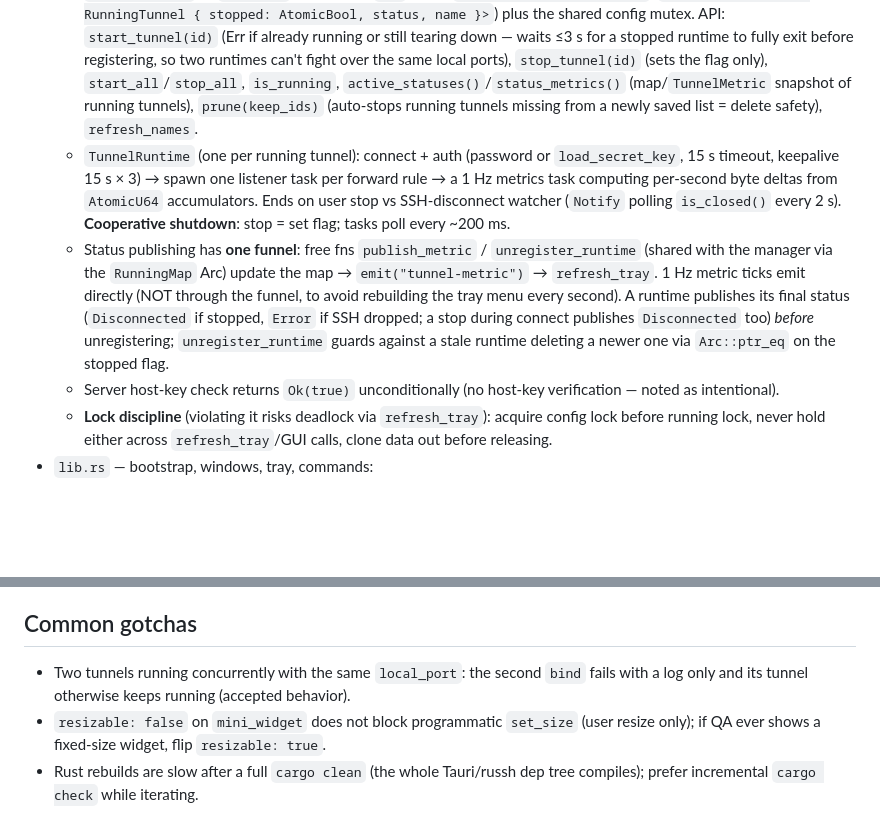
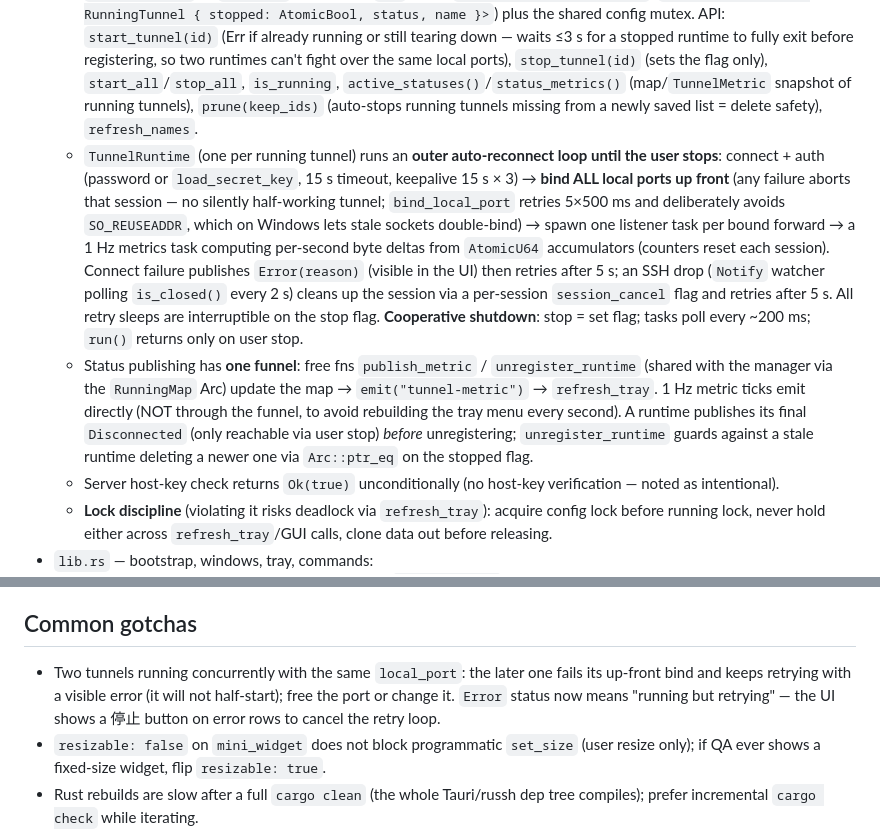
Before and after one commit to xiaoge200/tunnel, a Markdown page: CLAUDE.md, 2 parts joined by grey strips. GitHub-like rendering; blank space fills up the shorter version.

```diff
--- a/CLAUDE.md
+++ b/CLAUDE.md
@@ -41,8 +41,8 @@ npm run build          # Frontend typecheck (`tsc`) + Vite production build into
   - Passwords are AES-256-GCM sealed with a **hardcoded key** (`secret` module) — obfuscation only, not real security. `encrypt_passwords()`/`decrypt_passwords()` run over the whole list on file write/read.
 - `tunnel.rs` — the SSH engine:
   - `TunnelManager` (in `AppState`, wrapped in `Arc`) holds `running: Arc<RunningMap>` (`HashMap<tunnel_id, RunningTunnel { stopped: AtomicBool, status, name }>`) plus the shared config mutex. API: `start_tunnel(id)` (Err if already running or still tearing down — waits ≤3 s for a stopped runtime to fully exit before registering, so two runtimes can't fight over the same local ports), `stop_tunnel(id)` (sets the flag only), `start_all`/`stop_all`, `is_running`, `active_statuses()`/`status_metrics()` (map/`TunnelMetric` snapshot of running tunnels), `prune(keep_ids)` (auto-stops running tunnels missing from a newly saved list = delete safety), `refresh_names`.
-  - `TunnelRuntime` (one per running tunnel): connect + auth (password or `load_secret_key`, 15 s timeout, keepalive 15 s × 3) → spawn one listener task per forward rule → a 1 Hz metrics task computing per-second byte deltas from `AtomicU64` accumulators. Ends on user stop vs SSH-disconnect watcher (`Notify` polling `is_closed()` every 2 s). **Cooperative shutdown**: stop = set flag; tasks poll every ~200 ms.
-  - Status publishing has **one funnel**: free fns `publish_metric` / `unregister_runtime` (shared with the manager via the `RunningMap` Arc) update the map → `emit("tunnel-metric")` → `refresh_tray`. 1 Hz metric ticks emit directly (NOT through the funnel, to avoid rebuilding the tray menu every second). A runtime publishes its final status (`Disconnected` if stopped, `Error` if SSH dropped; a stop during connect publishes `Disconnected` too) *before* unregistering; `unregister_runtime` guards against a stale runtime deleting a newer one via `Arc::ptr_eq` on the stopped flag.
+  - `TunnelRuntime` (one per running tunnel) runs an **outer auto-reconnect loop until the user stops**: connect + auth (password or `load_secret_key`, 15 s timeout, keepalive 15 s × 3) → **bind ALL local ports up front** (any failure aborts that session — no silently half-working tunnel; `bind_local_port` retries 5×500 ms and deliberately avoids `SO_REUSEADDR`, which on Windows lets stale sockets double-bind) → spawn one listener task per bound forward → a 1 Hz metrics task computing per-second byte deltas from `AtomicU64` accumulators (counters reset each session). Connect failure publishes `Error(reason)` (visible in the UI) then retries after 5 s; an SSH drop (`Notify` watcher polling `is_closed()` every 2 s) cleans up the session via a per-session `session_cancel` flag and retries after 5 s. All retry sleeps are interruptible on the stop flag. **Cooperative shutdown**: stop = set flag; tasks poll every ~200 ms; `run()` returns only on user stop.
+  - Status publishing has **one funnel**: free fns `publish_metric` / `unregister_runtime` (shared with the manager via the `RunningMap` Arc) update the map → `emit("tunnel-metric")` → `refresh_tray`. 1 Hz metric ticks emit directly (NOT through the funnel, to avoid rebuilding the tray menu every second). A runtime publishes its final `Disconnected` (only reachable via user stop) *before* unregistering; `unregister_runtime` guards against a stale runtime deleting a newer one via `Arc::ptr_eq` on the stopped flag.
   - Server host-key check returns `Ok(true)` unconditionally (no host-key verification — noted as intentional).
   - **Lock discipline** (violating it risks deadlock via `refresh_tray`): acquire config lock before running lock, never hold either across `refresh_tray`/GUI calls, clone data out before releasing.
 - `lib.rs` — bootstrap, windows, tray, commands:
@@ -66,6 +66,6 @@ npm run build          # Frontend typecheck (`tsc`) + Vite production build into
 
 ## Common gotchas
 
-- Two tunnels running concurrently with the same `local_port`: the second `bind` fails with a log only and its tunnel otherwise keeps running (accepted behavior).
+- Two tunnels running concurrently with the same `local_port`: the later one fails its up-front bind and keeps retrying with a visible error (it will not half-start); free the port or change it. `Error` status now means "running but retrying" — the UI shows a 停止 button on error rows to cancel the retry loop.
 - `resizable: false` on `mini_widget` does not block programmatic `set_size` (user resize only); if QA ever shows a fixed-size widget, flip `resizable: true`.
 - Rust rebuilds are slow after a full `cargo clean` (the whole Tauri/russh dep tree compiles); prefer incremental `cargo check` while iterating.
```
Also changed, not shown: README.md (+8 -4 lines).
